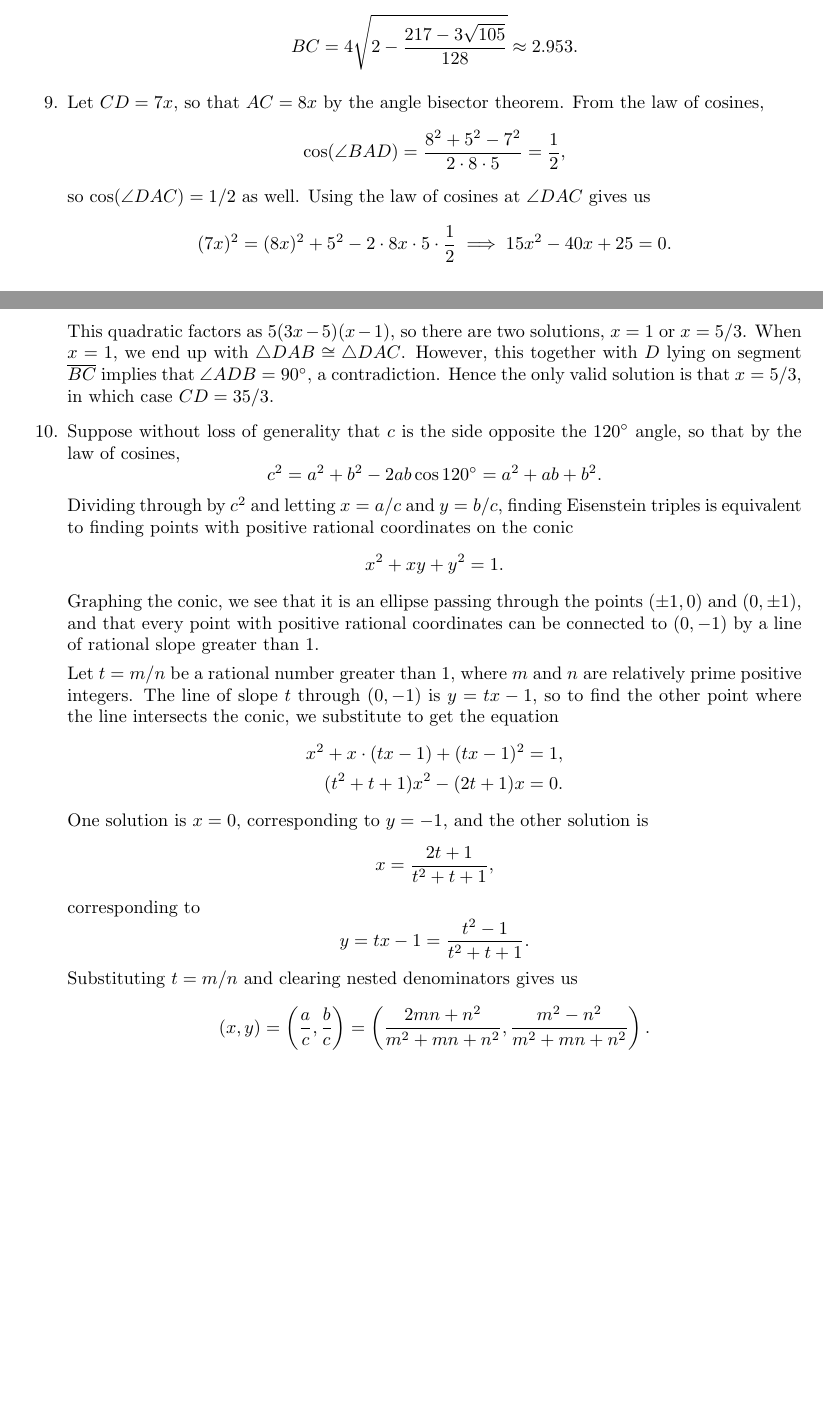
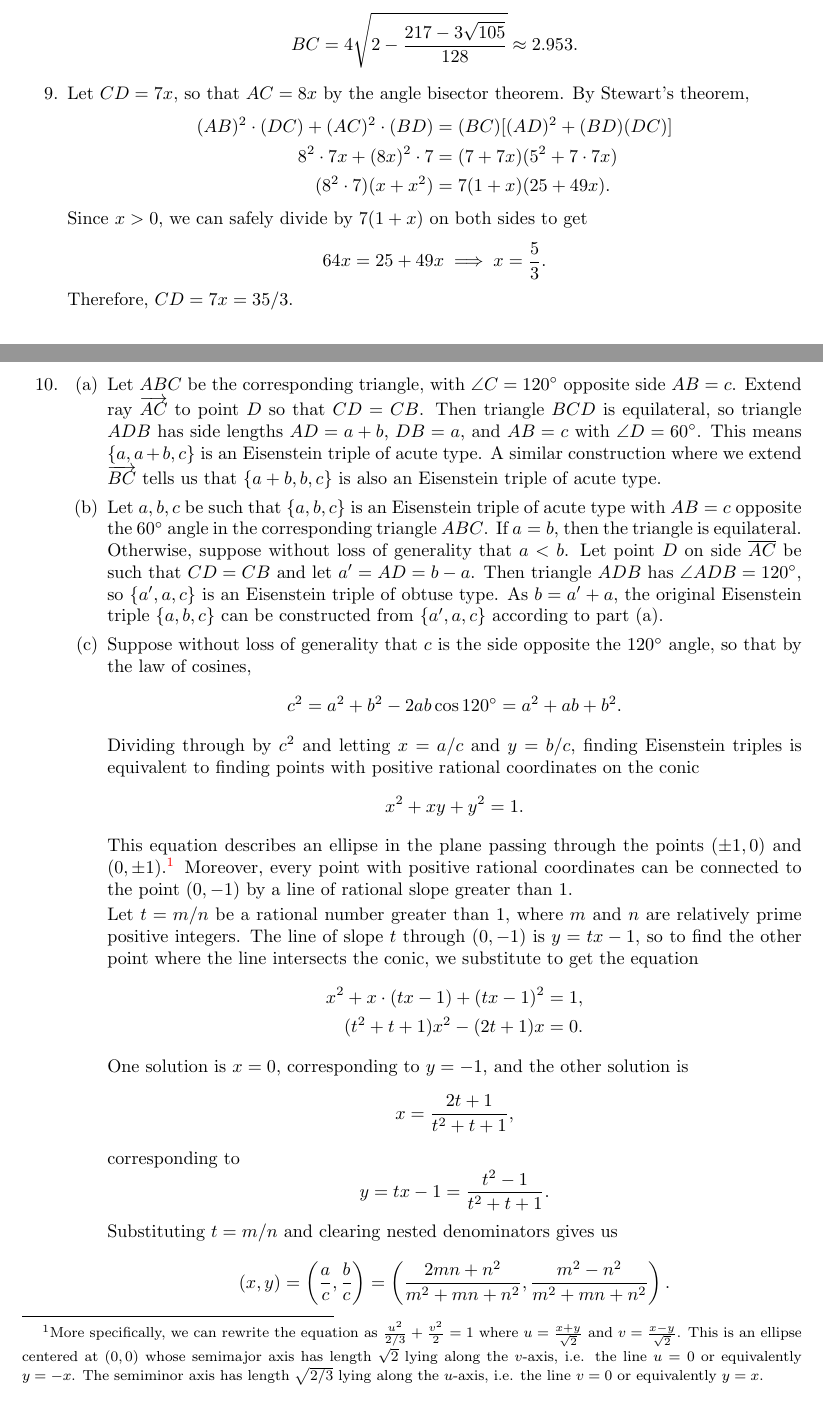
Before and after one commit to azhou5849/azhou5849.github.io, a LaTeX document (teaching/precalc/precalc-m2.tex, which reads teaching/precalc/precalc-m2-losc.tex): two parts of pages 6 and 7 of 17, joined at a grey line, cut so that both start at the same text, the shorter picture padded with empty space. Compiled offline with pdfLaTeX.

Commit message:
losc done

```diff
--- a/teaching/precalc/precalc-m2-losc.tex
+++ b/teaching/precalc/precalc-m2-losc.tex
@@ -200,15 +200,24 @@ When $C$ and $B$ lie on opposite sides of $\overline{OA}$, we instead have $\ang
 \begin{equation*}
 BC = 4\sqrt{2 - \frac{217 - 3\sqrt{105}}{128}}\approx 2.953.
 \end{equation*}
-\item Let $CD = 7x$, so that $AC = 8x$ by the angle bisector theorem. From the law of cosines,
+\item Let $CD = 7x$, so that $AC = 8x$ by the angle bisector theorem. By Stewart's theorem,
+\begin{align*}
+(AB)^2\cdot (DC) + (AC)^2\cdot (BD) &= (BC)[(AD)^2 + (BD)(DC)] \\
+8^2\cdot 7x + (8x)^2\cdot 7 &= (7 + 7x)(5^2 + 7\cdot 7x) \\
+(8^2\cdot 7)(x + x^2) &= 7(1 + x)(25 + 49x).
+\end{align*}
+Since $x > 0$, we can safely divide by $7(1 + x)$ on both sides to get
 \begin{equation*}
-\cos(\angle BAD) = \frac{8^2 + 5^2 - 7^2}{2\cdot 8\cdot 5} = \frac{1}{2},
+64x = 25 + 49x\implies x = \frac{5}{3}.
 \end{equation*}
-so $\cos(\angle DAC) = 1/2$ as well. Using the law of cosines at $\angle DAC$ gives us
-\begin{equation*}
-(7x)^2 = (8x)^2 + 5^2 - 2\cdot 8x\cdot 5\cdot\frac{1}{2}\implies 15x^2 - 40x + 25 = 0.
-\end{equation*}
-This quadratic factors as $5(3x - 5)(x - 1)$, so there are two solutions, $x = 1$ or $x = 5/3$. When $x = 1$, we end up with $\triangle DAB\cong\triangle DAC$. However, this together with $D$ lying on segment $\overline{BC}$ implies that $\angle ADB = 90^{\circ}$, a contradiction. Hence the only valid solution is that $x = 5/3$, in which case $CD = 35/3$.
+Therefore, $CD = 7x = 35/3$.
+
+
+
+
+\item \begin{enumerate}
+\item Let $ABC$ be the corresponding triangle, with $\angle C = 120^{\circ}$ opposite side $AB = c$. Extend ray $\overrightarrow{AC}$ to point $D$ so that $CD = CB$. Then triangle $BCD$ is equilateral, so triangle $ADB$ has side lengths $AD = a + b$, $DB = a$, and $AB = c$ with $\angle D = 60^{\circ}$. This means $\{a, a + b, c\}$ is an Eisenstein triple of acute type. A similar construction where we extend $\overrightarrow{BC}$ tells us that $\{a + b, b, c\}$ is also an Eisenstein triple of acute type.
+\item Let $a,b,c$ be such that $\{a,b,c\}$ is an Eisenstein triple of acute type with $AB = c$ opposite the $60^{\circ}$ angle in the corresponding triangle $ABC$. If $a = b$, then the triangle is equilateral. Otherwise, suppose without loss of generality that $a < b$. Let point $D$ on side $\overline{AC}$ be such that $CD = CB$ and let $a' = AD = b - a$. Then triangle $ADB$ has $\angle ADB = 120^{\circ}$, so $\{a', a, c\}$ is an Eisenstein triple of obtuse type. As $b = a' + a$, the original Eisenstein triple $\{a,b,c\}$ can be constructed from $\{a', a, c\}$ according to part (a).
 \item Suppose without loss of generality that $c$ is the side opposite the $120^{\circ}$ angle, so that by the law of cosines,
 \begin{equation*}
 c^2 = a^2 + b^2 - 2ab\cos 120^{\circ} = a^2 + ab + b^2.
@@ -217,7 +226,7 @@ Dividing through by $c^2$ and letting $x = a/c$ and $y = b/c$, finding Eisenstei
 \begin{equation*}
 x^2 + xy + y^2 = 1.
 \end{equation*}
-Graphing the conic, we see that it is an ellipse passing through the points $(\pm 1, 0)$ and $(0, \pm 1)$, and that every point with positive rational coordinates can be connected to $(0,-1)$ by a line of rational slope greater than 1.\par
+This equation describes an ellipse in the plane passing through the points $(\pm 1, 0)$ and $(0, \pm 1)$.\footnote{More specifically, we can rewrite the equation as $\frac{u^2}{2/3} + \frac{v^2}{2} = 1$ where $u = \frac{x + y}{\sqrt{2}}$ and $v = \frac{x - y}{\sqrt{2}}$. This is an ellipse centered at $(0,0)$ whose semimajor axis has length $\sqrt{2}$ lying along the $v$-axis, i.e. the line $u = 0$ or equivalently $y = -x$. The semiminor axis has length $\sqrt{2/3}$ lying along the $u$-axis, i.e. the line $v = 0$ or equivalently $y = x$.} Moreover, every point with positive rational coordinates can be connected to the point $(0,-1)$ by a line of rational slope greater than 1.\par
 Let $t = m/n$ be a rational number greater than 1, where $m$ and $n$ are relatively prime positive integers. The line of slope $t$ through $(0,-1)$ is $y = tx - 1$, so to find the other point where the line intersects the conic, we substitute to get the equation
 \begin{align*}
 x^2 + x\cdot (tx - 1) + (tx - 1)^2 &= 1, \\
```
Also changed, not shown: teaching/precalc/precalc-m2.pdf, teaching/precalc/precalc-m2-losc.tex (9 more changed lines).
